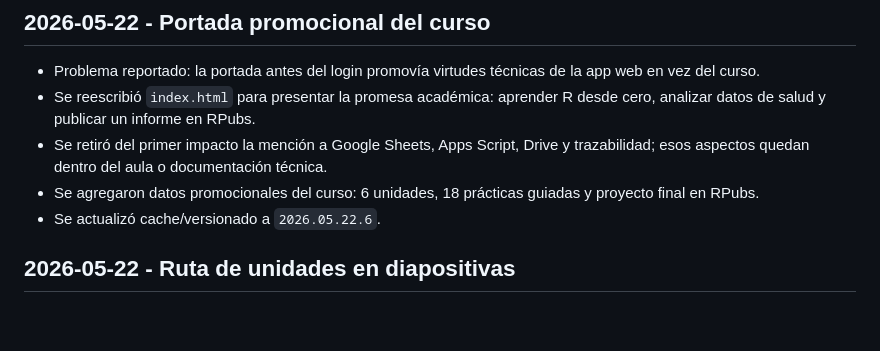
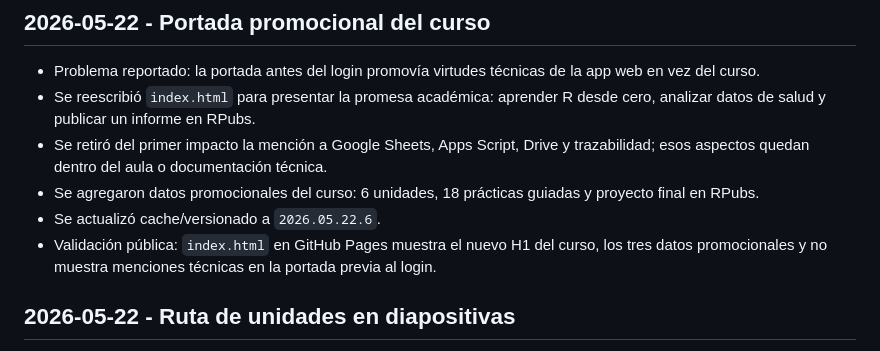
Before and after one commit to investigapyrm/curso_R_aplicado_salud, a Markdown page: BITACORA.md, the part around the change. Drawn GitHub-style; blank space fills up the shorter version.

Commit message:
Registrar validacion publica de portada

```diff
--- a/BITACORA.md
+++ b/BITACORA.md
@@ -7,6 +7,7 @@
 - Se retiró del primer impacto la mención a Google Sheets, Apps Script, Drive y trazabilidad; esos aspectos quedan dentro del aula o documentación técnica.
 - Se agregaron datos promocionales del curso: 6 unidades, 18 prácticas guiadas y proyecto final en RPubs.
 - Se actualizó cache/versionado a `2026.05.22.6`.
+- Validación pública: `index.html` en GitHub Pages muestra el nuevo H1 del curso, los tres datos promocionales y no muestra menciones técnicas en la portada previa al login.
 
 ## 2026-05-22 - Ruta de unidades en diapositivas
 
```
